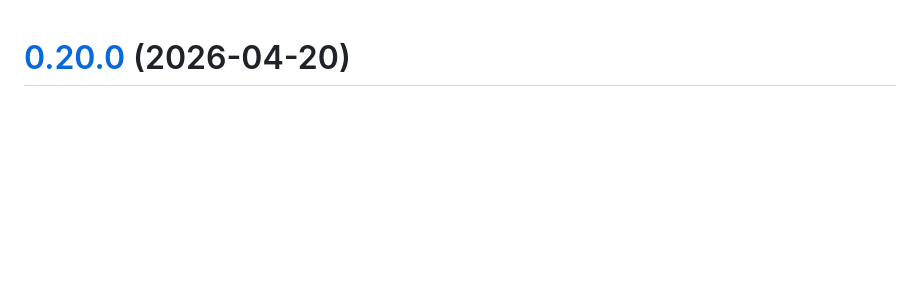
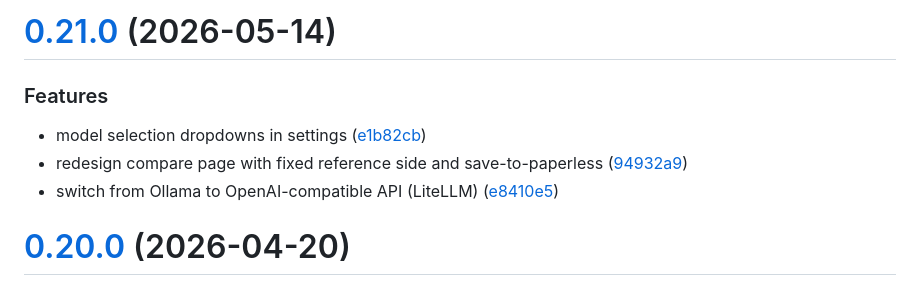
Before and after one commit to ulfalfa/paperless-aissist, a Markdown page: CHANGELOG.md, the part around the change. Drawn GitHub-style; blank space fills up the shorter version.

Commit message:
chore(release): 0.21.0
# [0.21.0](https://gitlab.com/ulfalfa/paperless-aissist/compare/v0.20.0...v0.21.0) (2026-05-14)

### Features

* model selection dropdowns in settings ([e1b82cb](https://gitlab.com/ulfalfa/paperless-aissist/commit/e1b82cb61d268c09b8b1e102cc44f15d309f4b6c))
* redesign compare page with fixed reference side and save-to-paperless ([94932a9](https://gitlab.com/ulfalfa/paperless-aissist/commit/94932a934f95b6e0ccc4e187915d008d60260e91))
* switch from Ollama to OpenAI-compatible API (LiteLLM) ([e8410e5](https://gitlab.com/ulfalfa/paperless-aissist/commit/e8410e53814c96e36842ff23c80800085353311f))

```diff
--- a/CHANGELOG.md
+++ b/CHANGELOG.md
@@ -1,3 +1,12 @@
+# [0.21.0](https://gitlab.com/ulfalfa/paperless-aissist/compare/v0.20.0...v0.21.0) (2026-05-14)
+
+
+### Features
+
+* model selection dropdowns in settings ([e1b82cb](https://gitlab.com/ulfalfa/paperless-aissist/commit/e1b82cb61d268c09b8b1e102cc44f15d309f4b6c))
+* redesign compare page with fixed reference side and save-to-paperless ([94932a9](https://gitlab.com/ulfalfa/paperless-aissist/commit/94932a934f95b6e0ccc4e187915d008d60260e91))
+* switch from Ollama to OpenAI-compatible API (LiteLLM) ([e8410e5](https://gitlab.com/ulfalfa/paperless-aissist/commit/e8410e53814c96e36842ff23c80800085353311f))
+
 # [0.20.0](https://gitlab.com/ulfalfa/paperless-aissist/compare/v0.19.0...v0.20.0) (2026-04-20)
 
 
```
